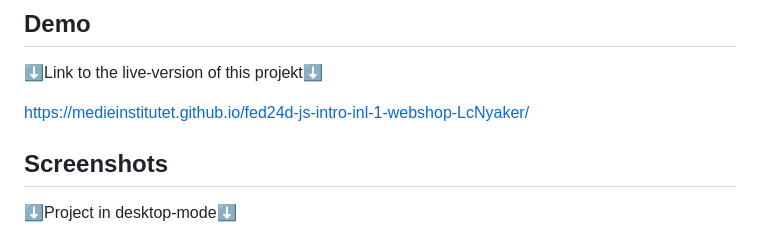
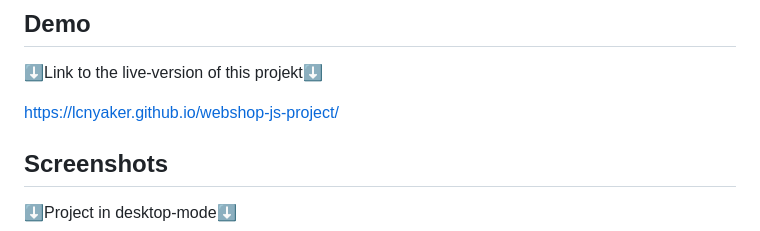
Before and after one commit to LcNyaker/webshop-js-project, a Markdown page: README.md, the part around the change. Drawn GitHub-style.

```diff
--- a/README.md
+++ b/README.md
@@ -14,7 +14,7 @@ Therefore the project is meant to be examined by teacher aswell as other experie
 
 ⬇️Link to the live-version of this projekt⬇️
 
-https://medieinstitutet.github.io/fed24d-js-intro-inl-1-webshop-LcNyaker/
+https://lcnyaker.github.io/webshop-js-project/
 
 
 ## Screenshots
```
